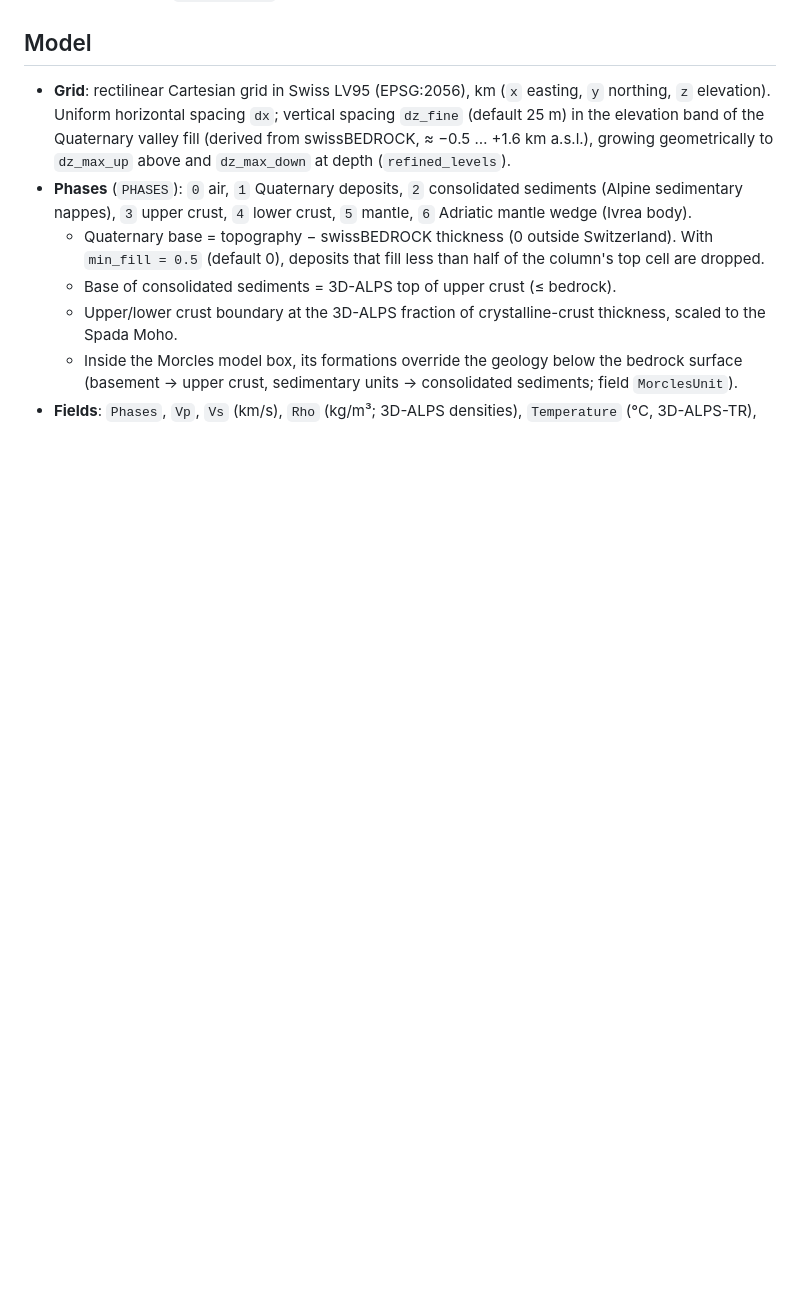
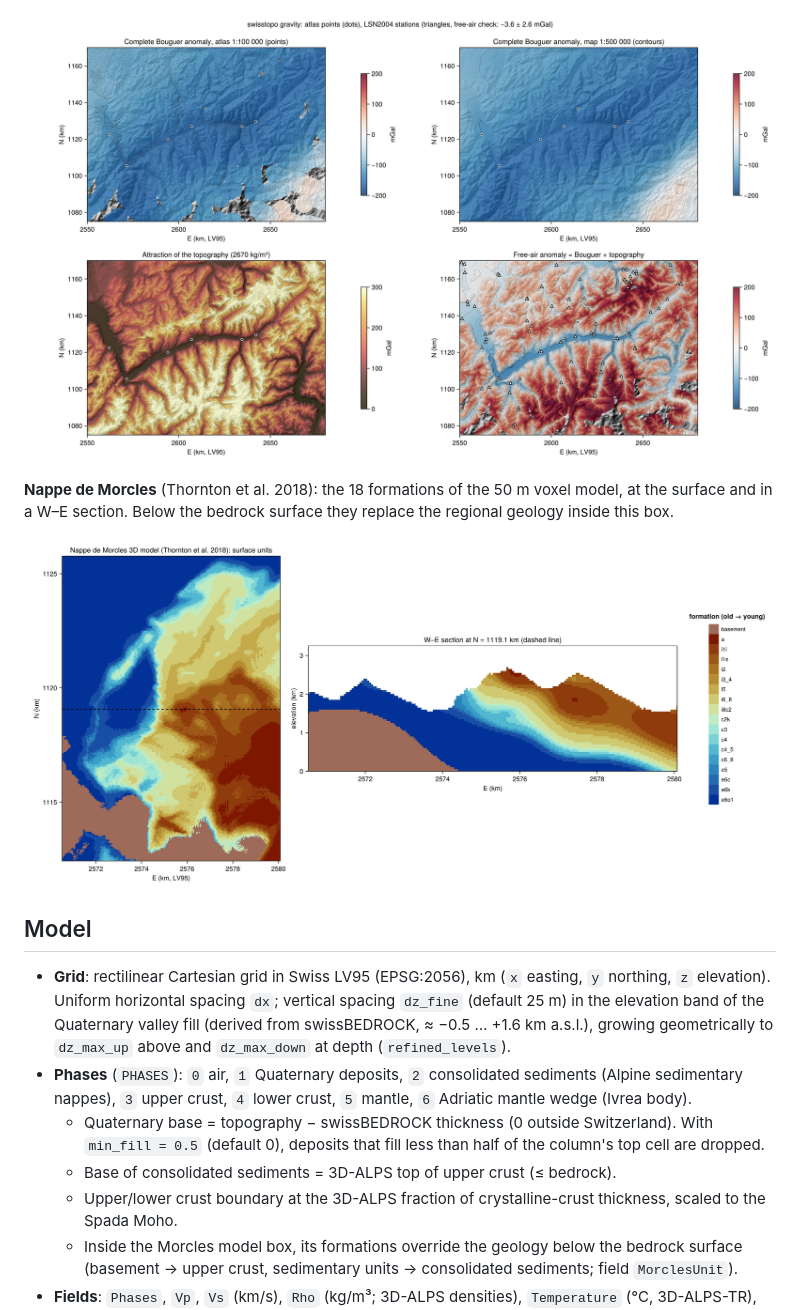
Before and after one commit to tduretz/GeoValaisWallis3D, a Markdown page: README.md, the part around one of its changes. Drawn GitHub-style; pictures changed too: docs/figures/gravity.jpg (added), docs/figures/morcles.jpg (added); blank space fills up the shorter version.

```diff
--- a/README.md
+++ b/README.md
@@ -24,3 +73,9 @@ mostly swissBEDROCK tiles; the cache is small); outputs go to `data/output/`. Bo
+![Gravity anomalies](docs/figures/gravity.jpg)
+
+**Nappe de Morcles** (Thornton et al. 2018): the 18 formations of the 50 m voxel model, at the surface and in a W–E
+section. Below the bedrock surface they replace the regional geology inside this box.
+
+![Nappe de Morcles 3D model](docs/figures/morcles.jpg)
 
 ## Model
 
```
Also changed, not shown: other parts of README.md (+60 -0 lines), docs/figures/layers.jpg (added), docs/figures/overview.jpg (added), docs/figures/sections.jpg (added), 3 other files.
